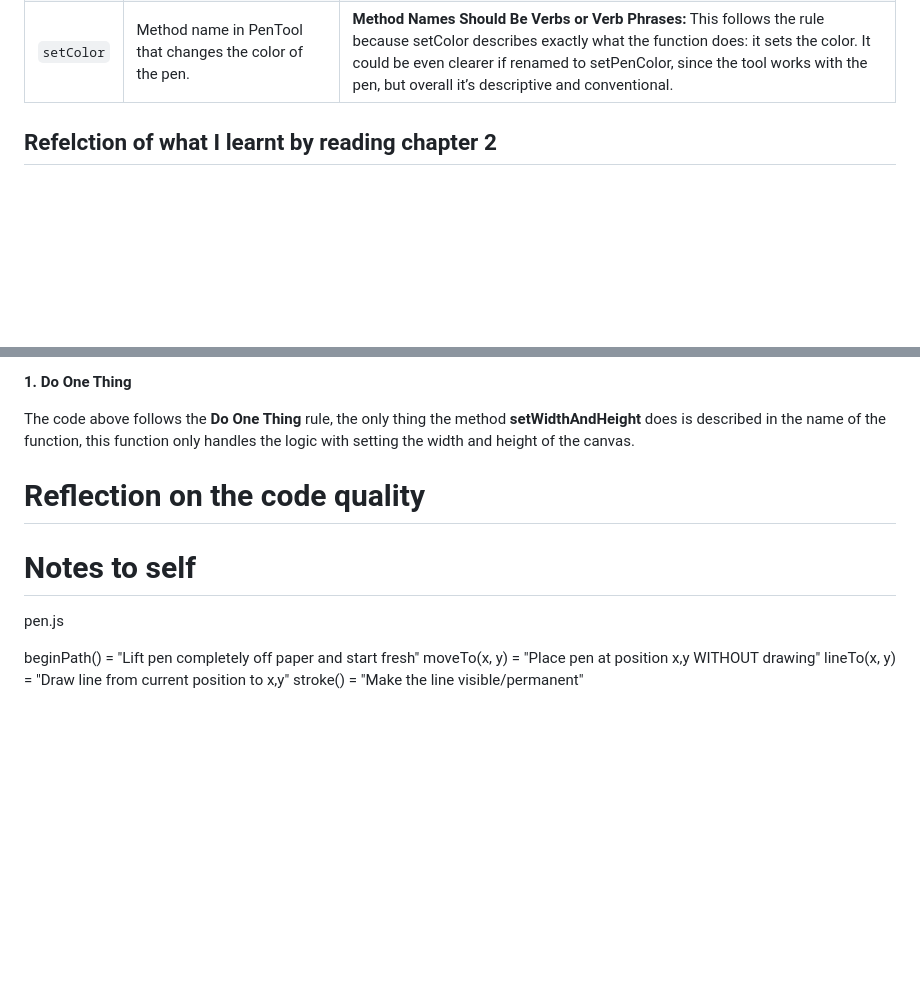
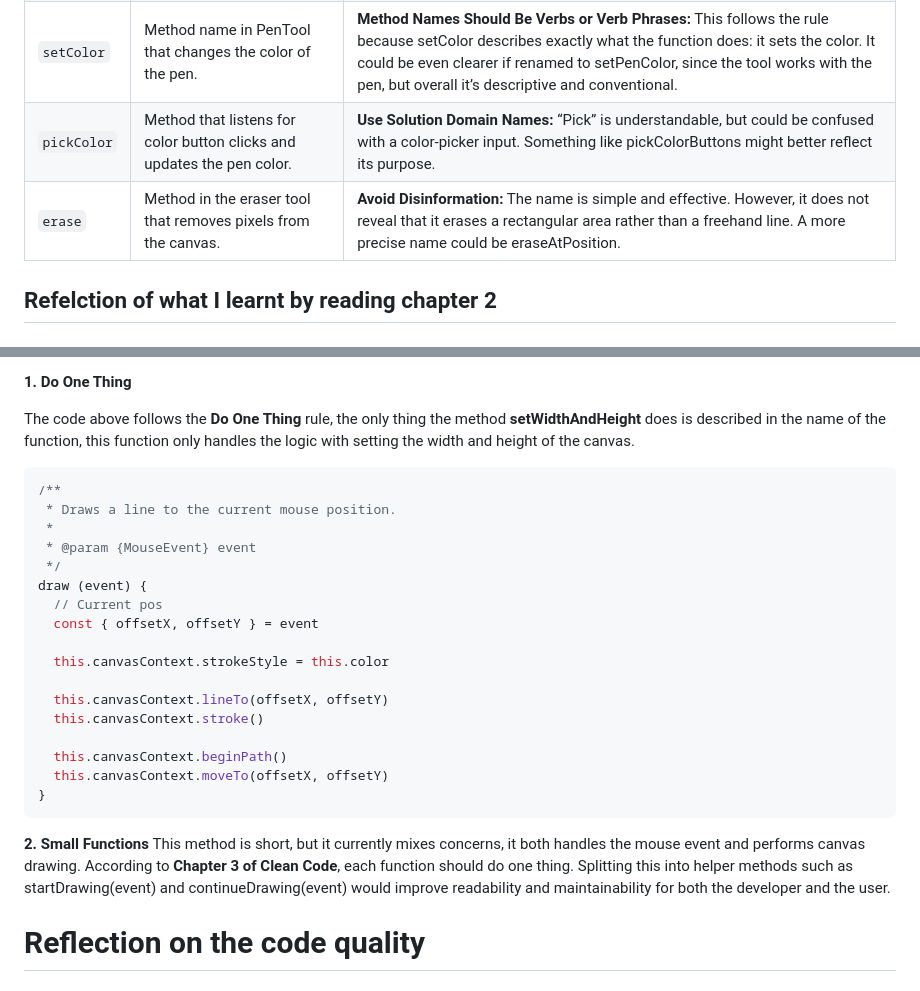
Before and after one commit to IsakThornqvist/Assignment-L2, a Markdown page: Reflection.md, 2 parts joined by grey strips. GitHub-like rendering; blank space fills up the shorter version.

Commit message:
Update the reflections.md with some more reflections from the book

````diff
--- a/Reflection.md
+++ b/Reflection.md
@@ -95,6 +95,8 @@ This setup is straightforward to extend — I can either add more predefined but
 | `my-board` | The name of the custom-element that will be used in the html to show the component | **Use Intention-Revealing Names:** The name clearly represents what the customelement represents which is the board itself, I could probably be even more specific and call it something like 'drawing board' but I think the name I gave it is good enough and most people will understand the meaning of it. |
 | `PenTool` | Class name for the tool that handles drawing freehand lines on the canvas. | **Classes and Objects Should Have Noun or Noun Phrase Names:** The name correctly uses a noun that reflects its role. It reveals the intent of the class (a pen-like drawing tool). One improvement could be dropping the suffix “Tool” since the module already exists in a /tools/ directory, which makes it redundant. |
 | `setColor` | Method name in PenTool that changes the color of the pen. | **Method Names Should Be Verbs or Verb Phrases:** This follows the rule because setColor describes exactly what the function does: it sets the color. It could be even clearer if renamed to setPenColor, since the tool works with the pen, but overall it’s descriptive and conventional. |
+| `pickColor` | Method that listens for color button clicks and updates the pen color. | **Use Solution Domain Names:** “Pick” is understandable, but could be confused with a color-picker input. Something like pickColorButtons might better reflect its purpose. |
+| `erase` | Method in the eraser tool that removes pixels from the canvas. | **Avoid Disinformation:** The name is simple and effective. However, it does not reveal that it erases a rectangular area rather than a freehand line. A more precise name could be eraseAtPosition. |
 
 ## Refelction of what I learnt by reading chapter 2
 
@@ -126,13 +128,27 @@ setWidthAndHeight () {
 
 The code above follows the **Do One Thing** rule, the only thing the method **setWidthAndHeight** does is described in the name of the function, this function only handles the logic with setting the width and height of the canvas.
 
+  ```js
+  /**
+   * Draws a line to the current mouse position.
+   *
+   * @param {MouseEvent} event
+   */
+  draw (event) {
+    // Current pos
+    const { offsetX, offsetY } = event
+
+    this.canvasContext.strokeStyle = this.color
+
+    this.canvasContext.lineTo(offsetX, offsetY)
+    this.canvasContext.stroke()
+
+    this.canvasContext.beginPath()
+    this.canvasContext.moveTo(offsetX, offsetY)
+  }
+  ```
+
+  **2. Small Functions**
+This method is short, but it currently mixes concerns, it both handles the mouse event and performs canvas drawing. According to **Chapter 3 of Clean Code**, each function should do one thing. Splitting this into helper methods such as startDrawing(event) and continueDrawing(event) would improve readability and maintainability for both the developer and the user.
+
 # Reflection on the code quality
-
-# Notes to self
-
-pen.js
-
-beginPath() = "Lift pen completely off paper and start fresh"
-moveTo(x, y) = "Place pen at position x,y WITHOUT drawing"
-lineTo(x, y) = "Draw line from current position to x,y"
-stroke() = "Make the line visible/permanent"
````
Also changed, not shown: other parts of Reflection.md (+1 -1 lines).
